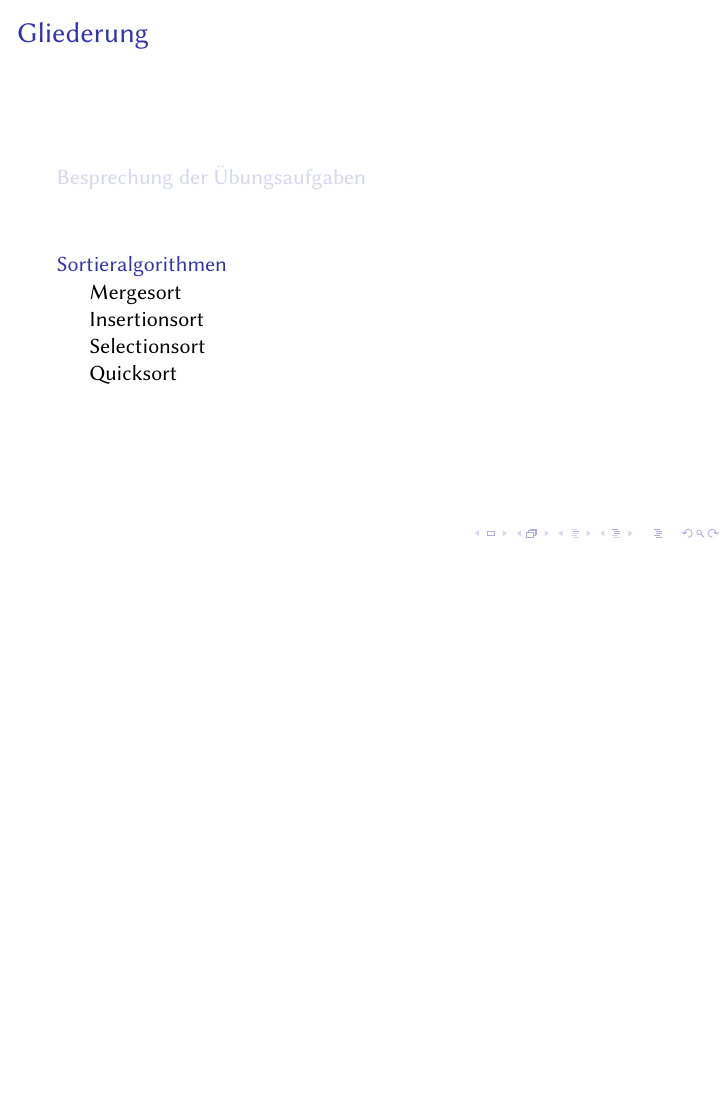
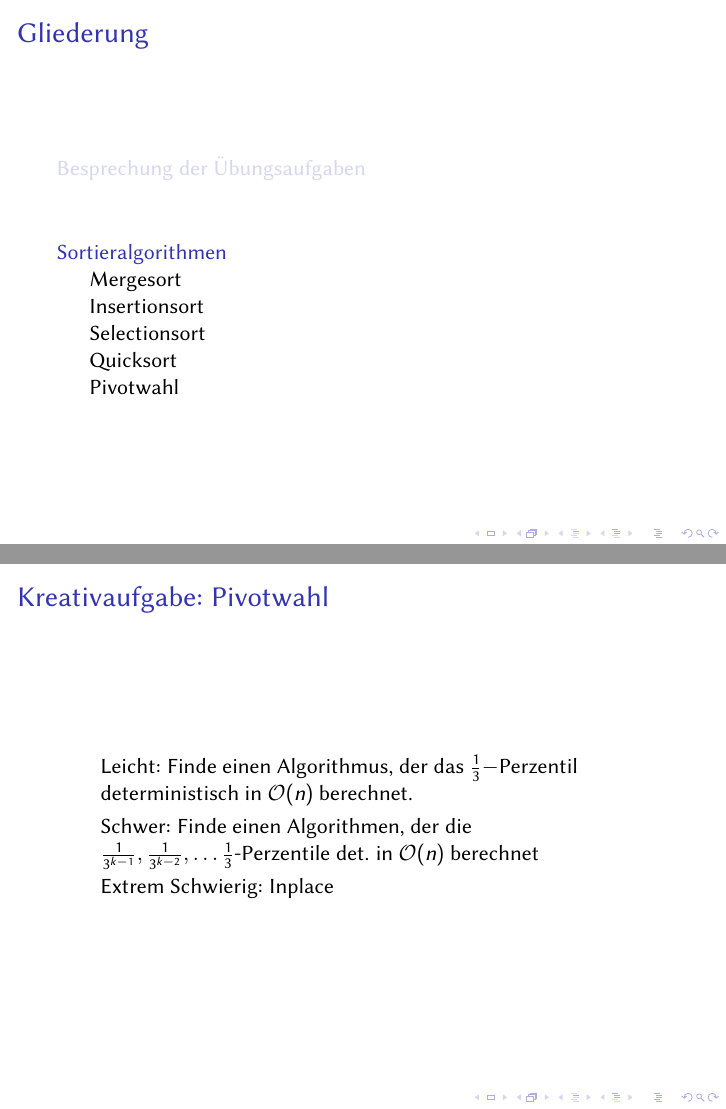
Before and after one commit to JustKiddingCode/algotut, LaTeX slides (05/05.tex): page 6 of 11 before the commit and pages 6 and 12 of 12 after it, the two joined at a grey line, the shorter picture padded with empty space. Compiled offline with pdfLaTeX.

Commit message:
Add Kreativaufgabe

```diff
--- a/05/05.tex
+++ b/05/05.tex
@@ -171,5 +171,14 @@ Play...
 \verb|Sorting_quicksort_anim.gif|
 \end{frame}
 
+\subsection{Pivotwahl}
+\begin{frame}{Kreativaufgabe: Pivotwahl}
+ \begin{itemize}
+  \item Leicht: Finde einen Algorithmus, der das $\frac{1}{3}-$Perzentil deterministisch in $\Oh(n)$ berechnet.
+  \item Schwer: Finde einen Algorithmen, der die $\frac{1}{3^{k-1}}, \frac{1}{3^{k-2}}, \dots \frac{1}{3}$-Perzentile det. in $\Oh(n)$ berechnet
+  \item Extrem Schwierig: Inplace
+ \end{itemize}
+
+\end{frame}
 
 \end{document}
```
Also changed, not shown: 05/05.tex (8 more changed lines).
